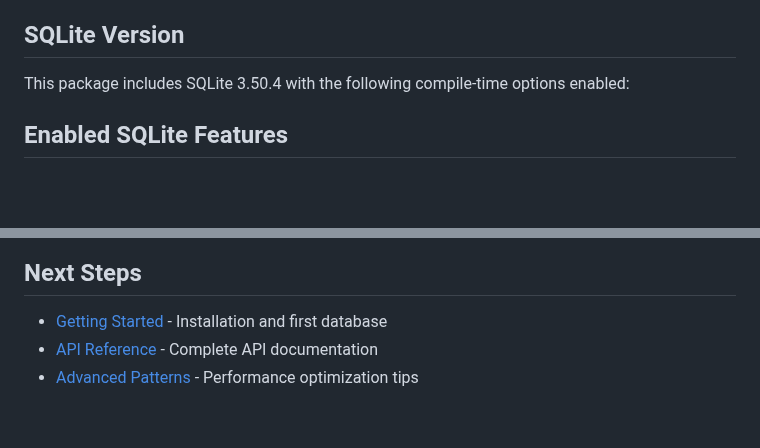
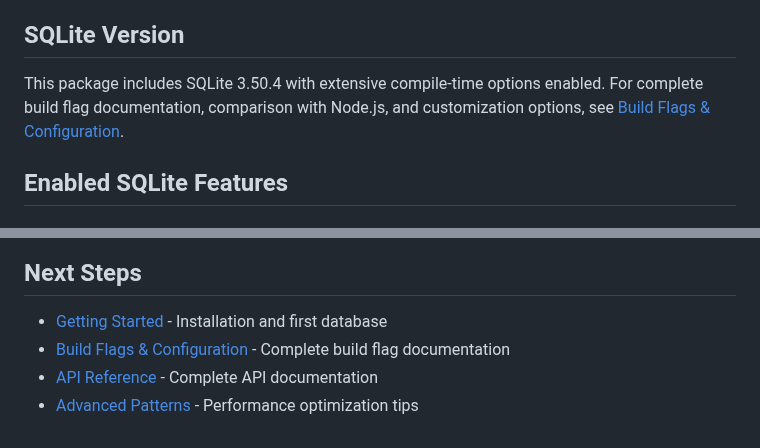
Before and after one commit to photostructure/node-sqlite, a Markdown page: doc/features.md, 2 parts joined by grey strips. Drawn GitHub-style; blank space fills up the shorter version.

Commit message:
docs: update features documentation to include link to build flags and configuration details

```diff
--- a/doc/features.md
+++ b/doc/features.md
@@ -14,7 +14,7 @@ Comprehensive list of features and capabilities in @photostructure/sqlite.
 
 ## SQLite Version
 
-This package includes SQLite 3.50.4 with the following compile-time options enabled:
+This package includes SQLite 3.50.4 with extensive compile-time options enabled. For complete build flag documentation, comparison with Node.js, and customization options, see [Build Flags & Configuration](./build-flags.md).
 
 ## Enabled SQLite Features
 
@@ -197,5 +197,6 @@ See our [detailed comparison](./library-comparison.md) with:
 ## Next Steps
 
 - [Getting Started](./getting-started.md) - Installation and first database
+- [Build Flags & Configuration](./build-flags.md) - Complete build flag documentation
 - [API Reference](./api-reference.md) - Complete API documentation
 - [Advanced Patterns](./advanced-patterns.md) - Performance optimization tips
```
